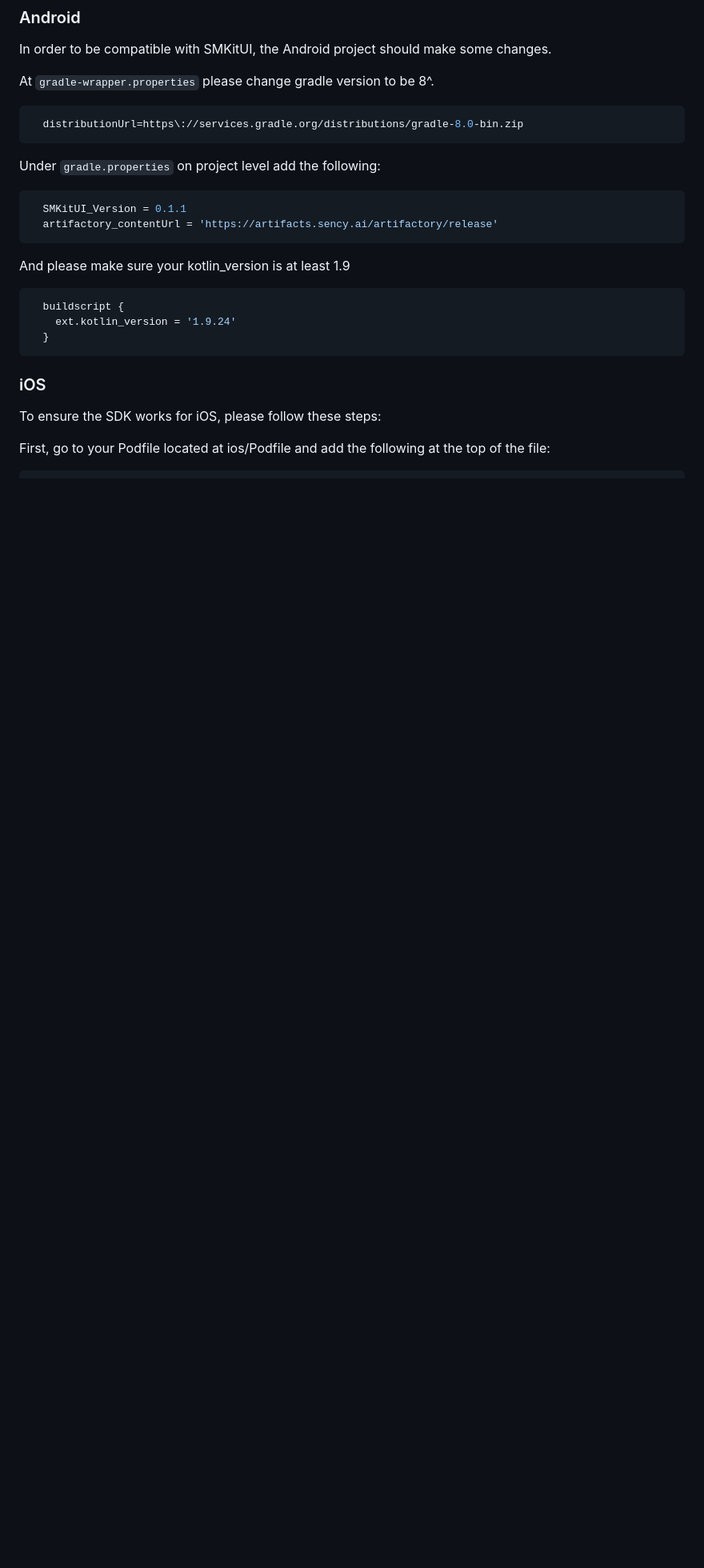
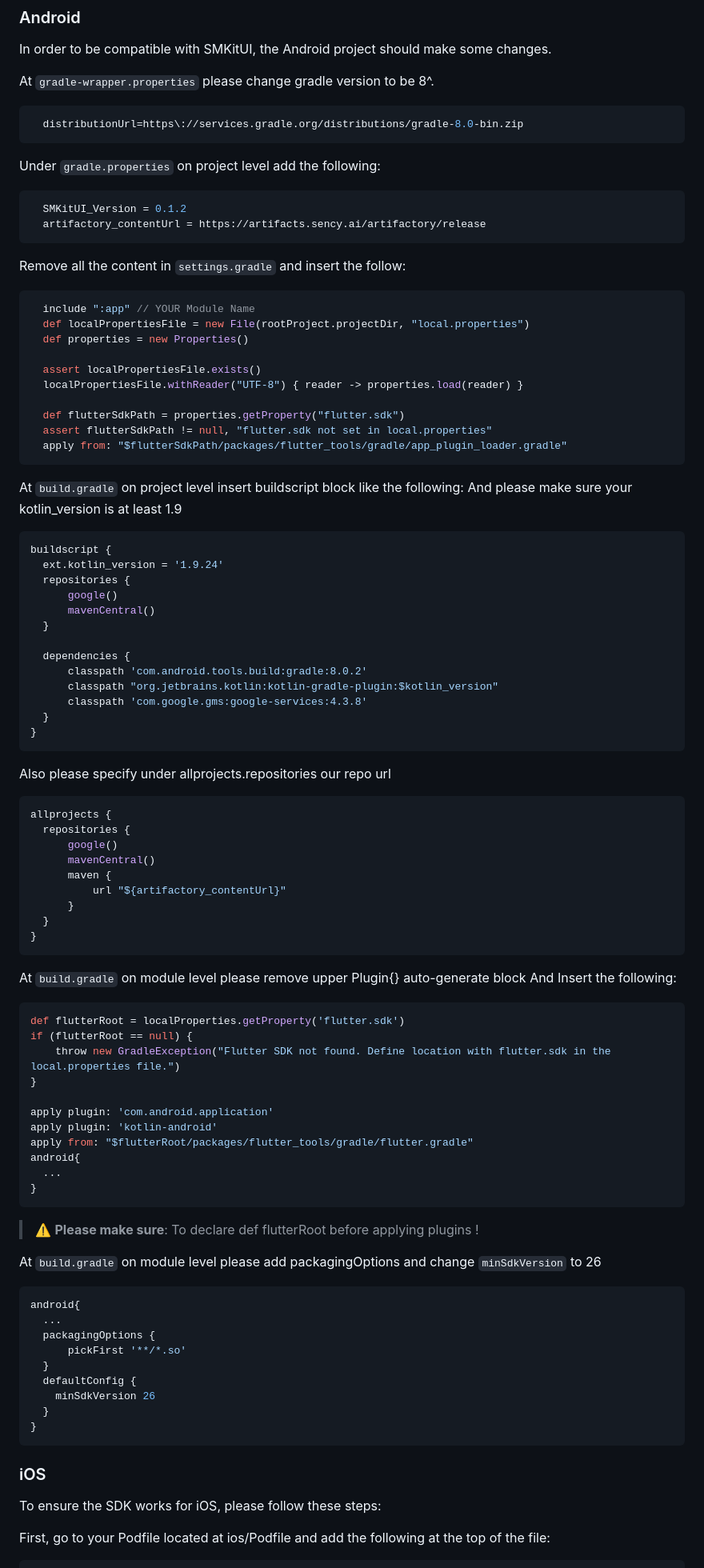
Before and after one commit to sency-ai/smkit-ui-flutter-demo, a Markdown page: README.md, the part around one of its changes. Shown at 80% size. Rendered like a GitHub page; blank space fills up the shorter version.

````diff
--- a/README.md
+++ b/README.md
@@ -50,16 +50,86 @@ At `gradle-wrapper.properties` please change gradle version to be 8^.
 Under `gradle.properties` on project level add the following:
 
 ```groovy
-  SMKitUI_Version = 0.1.1
-  artifactory_contentUrl = 'https://artifacts.sency.ai/artifactory/release'
+  SMKitUI_Version = 0.1.2
+  artifactory_contentUrl = https://artifacts.sency.ai/artifactory/release
 ```
 
+Remove all the content in `settings.gradle` and insert the follow:
+```groovy
+  include ":app" // YOUR Module Name
+  def localPropertiesFile = new File(rootProject.projectDir, "local.properties")
+  def properties = new Properties()
+
+  assert localPropertiesFile.exists()
+  localPropertiesFile.withReader("UTF-8") { reader -> properties.load(reader) }
+
+  def flutterSdkPath = properties.getProperty("flutter.sdk")
+  assert flutterSdkPath != null, "flutter.sdk not set in local.properties"
+  apply from: "$flutterSdkPath/packages/flutter_tools/gradle/app_plugin_loader.gradle"
+```
+
+At `build.gradle` on project level insert buildscript block like the following:
 And please make sure your kotlin_version is at least 1.9
 ```groovy
-  buildscript {
-    ext.kotlin_version = '1.9.24'
+buildscript {
+  ext.kotlin_version = '1.9.24'
+  repositories {
+      google()
+      mavenCentral()
   }
+
+  dependencies {
+      classpath 'com.android.tools.build:gradle:8.0.2'
+      classpath "org.jetbrains.kotlin:kotlin-gradle-plugin:$kotlin_version"
+      classpath 'com.google.gms:google-services:4.3.8'
+  }
+}
 ```
+
+Also please specify under allprojects.repositories our repo url
+```groovy
+allprojects {
+  repositories {
+      google()
+      mavenCentral()
+      maven {
+          url "${artifactory_contentUrl}"
+      }
+  }
+}
+```
+
+At `build.gradle` on module level please remove upper Plugin{} auto-generate block
+And Insert the following:
+```groovy
+def flutterRoot = localProperties.getProperty('flutter.sdk')
+if (flutterRoot == null) {
+    throw new GradleException("Flutter SDK not found. Define location with flutter.sdk in the local.properties file.")
+}
+
+apply plugin: 'com.android.application'
+apply plugin: 'kotlin-android'
+apply from: "$flutterRoot/packages/flutter_tools/gradle/flutter.gradle"
+android{
+  ...
+}
+```
+> :warning: **Please make sure**: To declare def flutterRoot before applying plugins !
+
+At `build.gradle` on module level please add packagingOptions and change `minSdkVersion` to 26
+```groovy
+android{
+  ...
+  packagingOptions {
+      pickFirst '**/*.so'
+  }
+  defaultConfig {
+    minSdkVersion 26
+  }
+}
+```
+
+
 ### iOS
 To ensure the SDK works for iOS, please follow these steps:
 
````
Also changed, not shown: other parts of README.md (+1 -1 lines).
